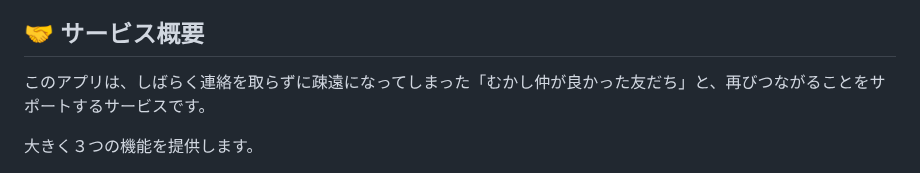
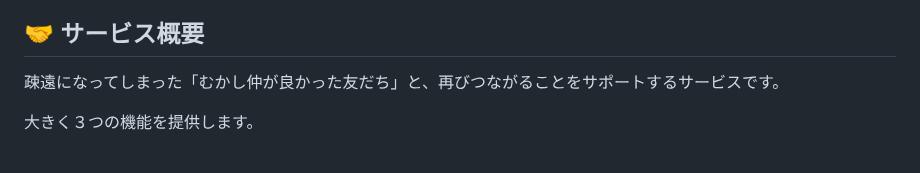
Before and after one commit to wassupdee/RUNTEQ_portfolio, a Markdown page: README.md, the part around the change. Drawn GitHub-style.

Commit message:
サービス概要を更新

```diff
--- a/README.md
+++ b/README.md
@@ -2,7 +2,7 @@
 ### [Stay Friends](https://stay-friends-app.com)
 
 ## 🤝 サービス概要
-このアプリは、しばらく連絡を取らずに疎遠になってしまった「むかし仲が良かった友だち」と、再びつながることをサポートするサービスです。
+疎遠になってしまった「むかし仲が良かった友だち」と、再びつながることをサポートするサービスです。
 
 大きく３つの機能を提供します。
 1. **３つの質問に答えるだけで、友だちに送る最適なメッセージを提案します。**
```
